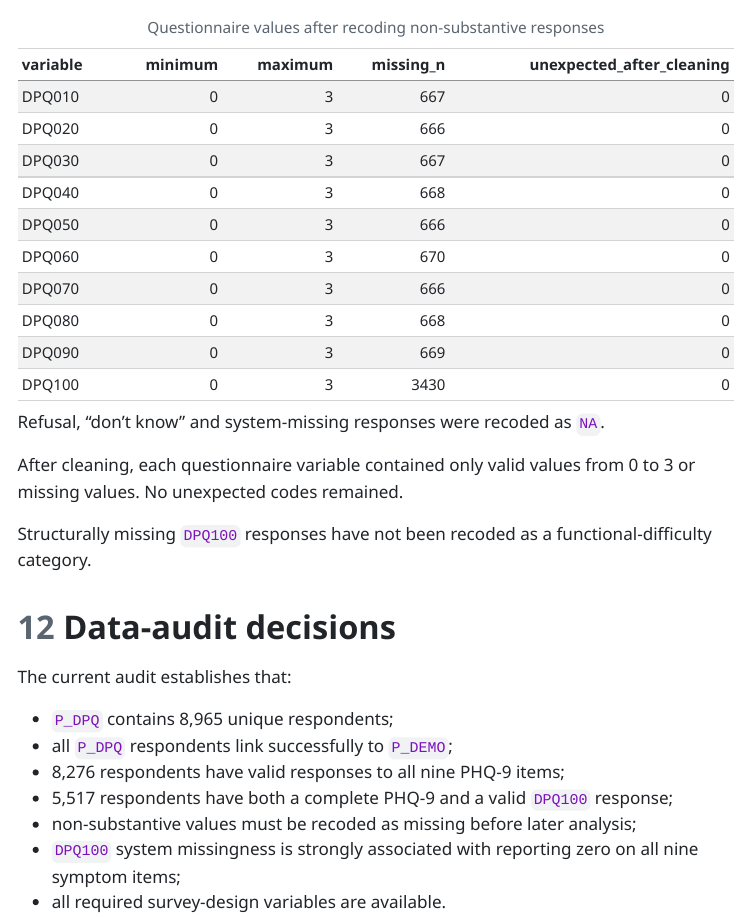
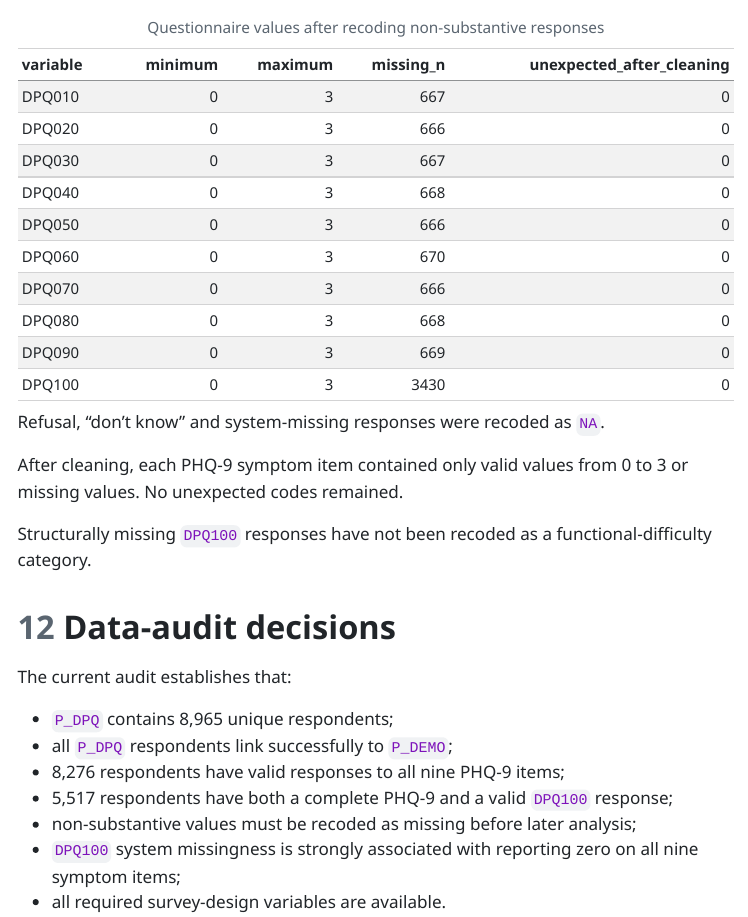
Before and after one commit to shane-hodson/phq9-psychometric-analysis, a Quarto document (report/report.qmd): the page in a window 1100 px wide, from 6920 px down. The pictures show the output file report/report.html that the author committed with the source, opened offline; menus at the side of the page are left out.

````diff
--- a/report/report.qmd
+++ b/report/report.qmd
@@ -158,9 +159,9 @@
 )
 ```
 
-Refusal, “don't know” and system-missing responses were recoded as `NA`.
+Refusal, "don't know" and system-missing responses were recoded as `NA`.
 
-After cleaning, each questionnaire variable contained only valid values from 0 to 3 or missing values. No unexpected codes remained.
+After cleaning, each PHQ-9 symptom item contained only valid values from 0 to 3 or missing values. No unexpected codes remained.
 
 Structurally missing `DPQ100` responses have not been recoded as a functional-difficulty category.
 
````
Also changed, not shown: README.md, report/report.html, report/report.qmd (3 more changed lines).
